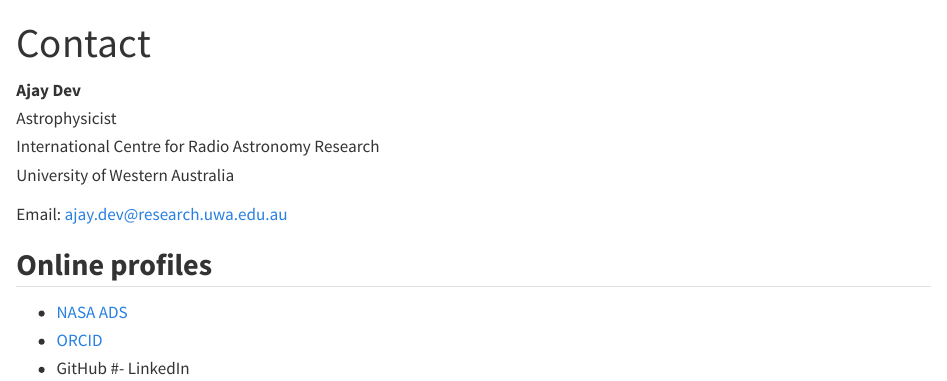
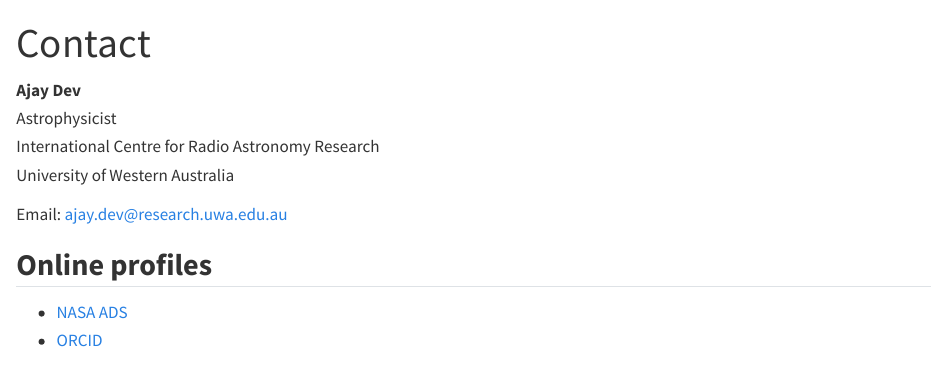
Before and after one commit to ajdev-astro/ajdev-astro.github.io, a Quarto document (contact.qmd): the page in a window 1100 px wide, from its top. Rendered offline with R 4.5, knitr and Pandoc in place of Quarto, with nearby package versions.

Commit message:
Update website

```diff
--- a/contact.qmd
+++ b/contact.qmd
@@ -13,5 +13,3 @@ Email: [ajay.dev@research.uwa.edu.au](mailto:ajay.dev@research.uwa.edu.au)
 
 - [NASA ADS](https://ui.adsabs.harvard.edu/public-libraries/Kd0naFpJRmOKefCsweQ8kQ)
 - [ORCID](https://orcid.org/0000-0002-1655-8178)
-- GitHub
-#- LinkedIn
```
Also changed, not shown: .quarto/idx/contact.qmd.json, docs/search.json, 2 other files.
